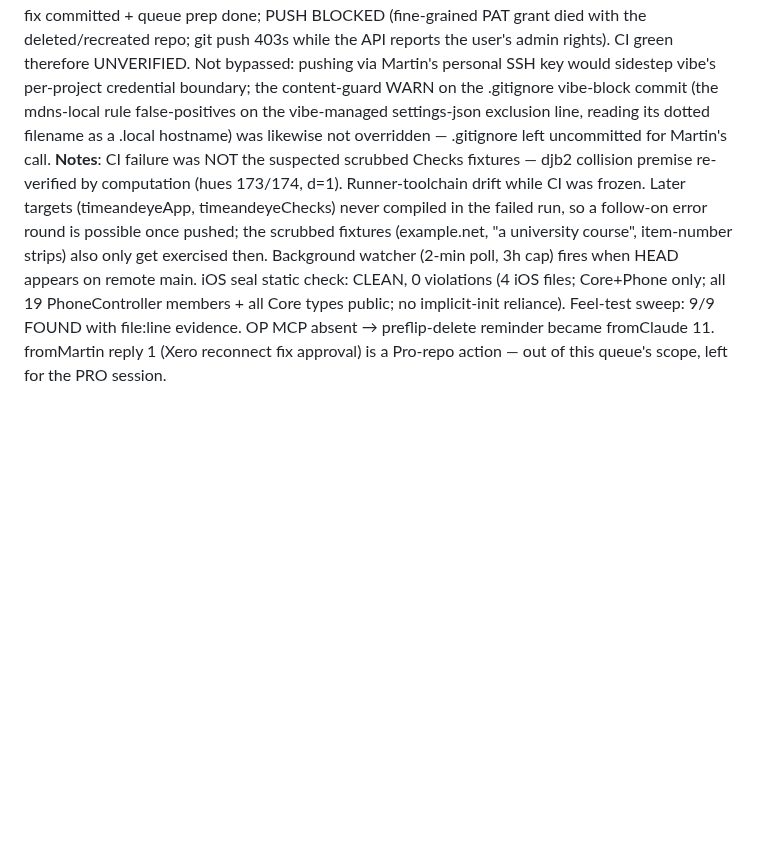
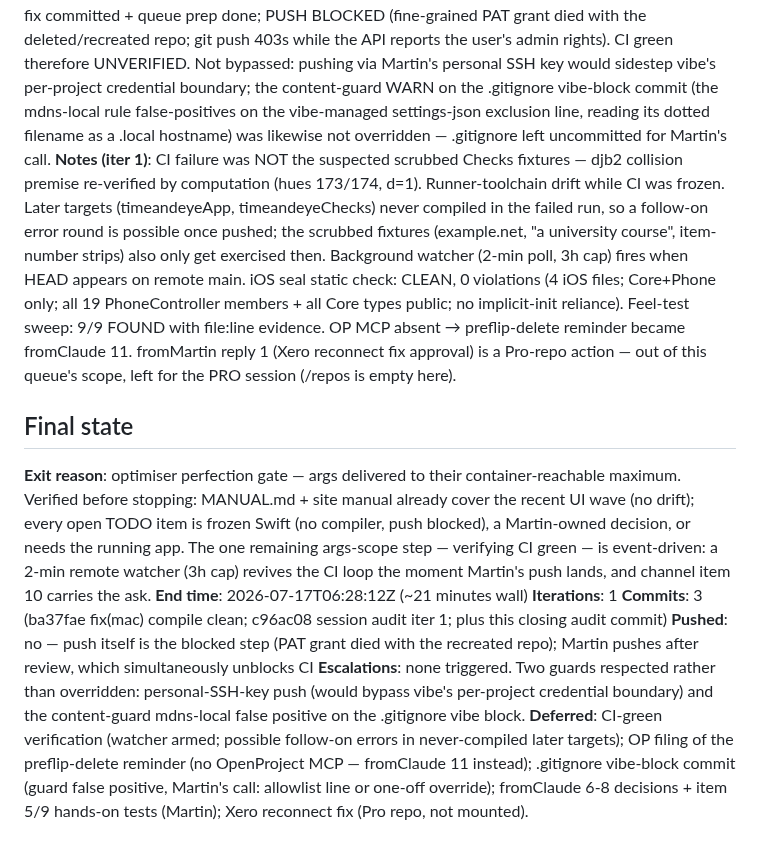
Before and after one commit to andeyePro/timeandeye, a Markdown page: .vss/sessions/2026-07-17T06-07-40Z.md, the part around the change. GitHub-like rendering; blank space fills up the shorter version.

Commit message:
chore(vss): session audit — final state (optimiser stop, CI watch armed)
Co-authored-by: Claude Fable 5 using vibe.andeye.com

```diff
--- a/.vss/sessions/2026-07-17T06-07-40Z.md
+++ b/.vss/sessions/2026-07-17T06-07-40Z.md
@@ -20,4 +20,13 @@ B (wrapped /vss iterations; /vsss --sessions 5)
 **Files touched**: Sources/timeandeyeMac/AppController.swift (7 guard-let-self hoists out of nested Task blocks in @Sendable Timer/NotificationCenter closures; recipe-health diagnostics line rebuilt stepwise past the type-check ceiling; `_ = try?` warning fix), Sources/timeandeyeMac/AndeyeLogoImage.swift (explicit CGFloat bind for the text baseline), CHANGELOG.md, TODO.md; brain2: Time&I-fromClaude.md (items 10, 11 added; done-FYIs on 5, 9), Time&I-go-public-resume.md (queue status rewritten).
 **Commit**: ba37fae — fix(mac): compile clean on current Xcode toolchains
 **Outcome**: partial success — fix committed + queue prep done; PUSH BLOCKED (fine-grained PAT grant died with the deleted/recreated repo; git push 403s while the API reports the user's admin rights). CI green therefore UNVERIFIED. Not bypassed: pushing via Martin's personal SSH key would sidestep vibe's per-project credential boundary; the content-guard WARN on the .gitignore vibe-block commit (the mdns-local rule false-positives on the vibe-managed settings-json exclusion line, reading its dotted filename as a .local hostname) was likewise not overridden — .gitignore left uncommitted for Martin's call.
-**Notes**: CI failure was NOT the suspected scrubbed Checks fixtures — djb2 collision premise re-verified by computation (hues 173/174, d=1). Runner-toolchain drift while CI was frozen. Later targets (timeandeyeApp, timeandeyeChecks) never compiled in the failed run, so a follow-on error round is possible once pushed; the scrubbed fixtures (example.net, "a university course", item-number strips) also only get exercised then. Background watcher (2-min poll, 3h cap) fires when HEAD appears on remote main. iOS seal static check: CLEAN, 0 violations (4 iOS files; Core+Phone only; all 19 PhoneController members + all Core types public; no implicit-init reliance). Feel-test sweep: 9/9 FOUND with file:line evidence. OP MCP absent → preflip-delete reminder became fromClaude 11. fromMartin reply 1 (Xero reconnect fix approval) is a Pro-repo action — out of this queue's scope, left for the PRO session.
+**Notes (iter 1)**: CI failure was NOT the suspected scrubbed Checks fixtures — djb2 collision premise re-verified by computation (hues 173/174, d=1). Runner-toolchain drift while CI was frozen. Later targets (timeandeyeApp, timeandeyeChecks) never compiled in the failed run, so a follow-on error round is possible once pushed; the scrubbed fixtures (example.net, "a university course", item-number strips) also only get exercised then. Background watcher (2-min poll, 3h cap) fires when HEAD appears on remote main. iOS seal static check: CLEAN, 0 violations (4 iOS files; Core+Phone only; all 19 PhoneController members + all Core types public; no implicit-init reliance). Feel-test sweep: 9/9 FOUND with file:line evidence. OP MCP absent → preflip-delete reminder became fromClaude 11. fromMartin reply 1 (Xero reconnect fix approval) is a Pro-repo action — out of this queue's scope, left for the PRO session (/repos is empty here).
+
+## Final state
+**Exit reason**: optimiser perfection gate — args delivered to their container-reachable maximum. Verified before stopping: MANUAL.md + site manual already cover the recent UI wave (no drift); every open TODO item is frozen Swift (no compiler, push blocked), a Martin-owned decision, or needs the running app. The one remaining args-scope step — verifying CI green — is event-driven: a 2-min remote watcher (3h cap) revives the CI loop the moment Martin's push lands, and channel item 10 carries the ask.
+**End time**: 2026-07-17T06:28:12Z (~21 minutes wall)
+**Iterations**: 1
+**Commits**: 3 (ba37fae fix(mac) compile clean; c96ac08 session audit iter 1; plus this closing audit commit)
+**Pushed**: no — push itself is the blocked step (PAT grant died with the recreated repo); Martin pushes after review, which simultaneously unblocks CI
+**Escalations**: none triggered. Two guards respected rather than overridden: personal-SSH-key push (would bypass vibe's per-project credential boundary) and the content-guard mdns-local false positive on the .gitignore vibe block.
+**Deferred**: CI-green verification (watcher armed; possible follow-on errors in never-compiled later targets); OP filing of the preflip-delete reminder (no OpenProject MCP — fromClaude 11 instead); .gitignore vibe-block commit (guard false positive, Martin's call: allowlist line or one-off override); fromClaude 6-8 decisions + item 5/9 hands-on tests (Martin); Xero reconnect fix (Pro repo, not mounted).
```
